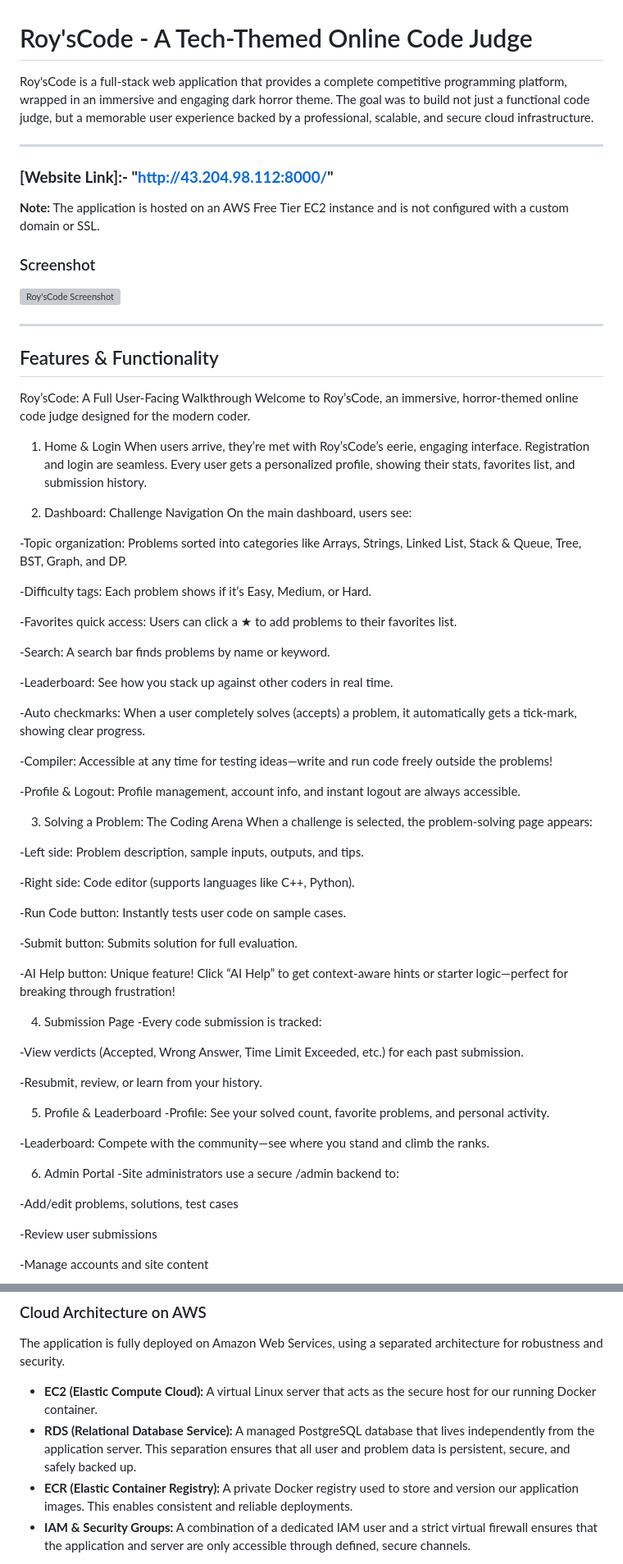
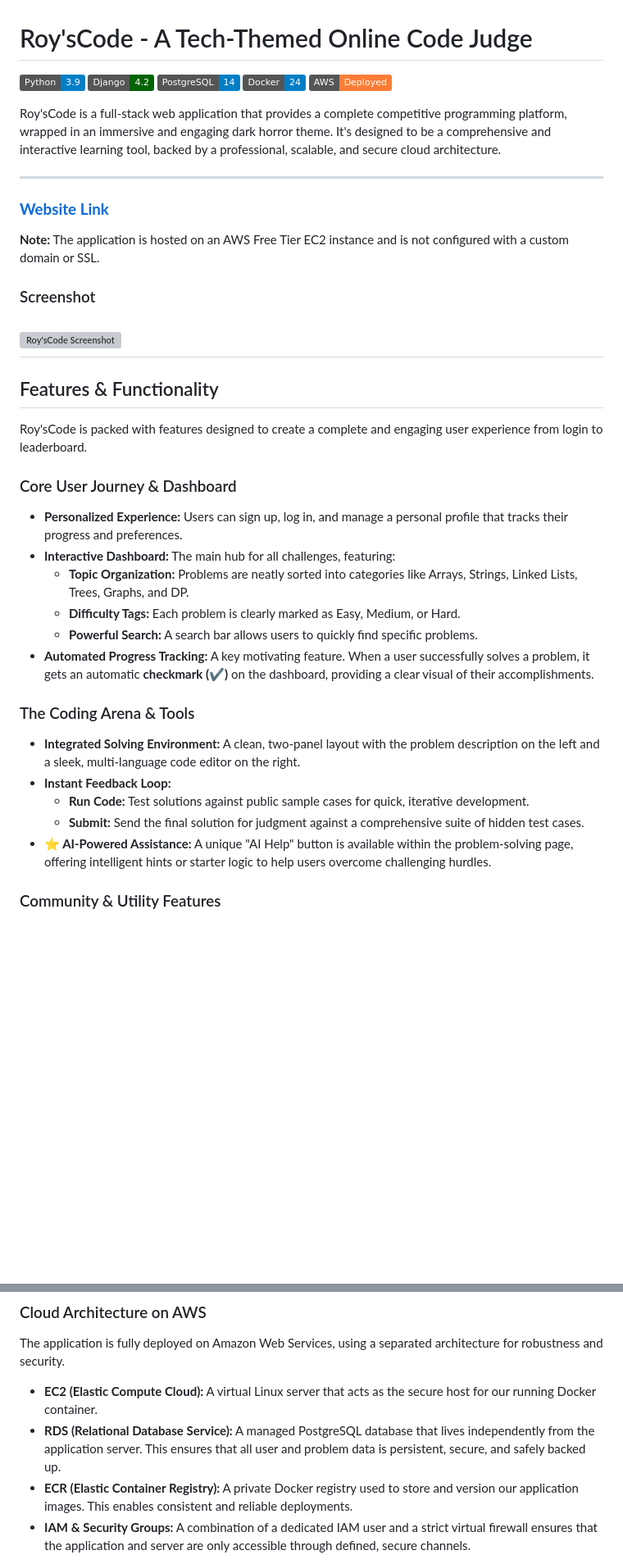
Before and after one commit to codedchaitanya/AlgoDev, a Markdown page: README.md, 2 parts joined by grey strips. Shown at 82% size. Drawn GitHub-style; badges without logos; blank space fills up the shorter version; grey boxes are pictures that could not be loaded.

```diff
--- a/README.md
+++ b/README.md
@@ -1,10 +1,16 @@
 # Roy'sCode - A Tech-Themed Online Code Judge
 
-Roy'sCode is a full-stack web application that provides a complete competitive programming platform, wrapped in an immersive and engaging dark horror theme. The goal was to build not just a functional code judge, but a memorable user experience backed by a professional, scalable, and secure cloud infrastructure.
+[![Python](https://img.shields.io/badge/Python-3.9-blue.svg)](https://www.python.org/)
+[![Django](https://img.shields.io/badge/Django-4.2-darkgreen.svg)](https://www.djangoproject.com/)
+[![PostgreSQL](https://img.shields.io/badge/PostgreSQL-14-blue.svg)](https://www.postgresql.org/)
+[![Docker](https://img.shields.io/badge/Docker-24-blue.svg?logo=docker)](https://www.docker.com/)
+[![AWS](https://img.shields.io/badge/AWS-Deployed-orange.svg?logo=amazon-aws)](https://aws.amazon.com/)
+
+Roy'sCode is a full-stack web application that provides a complete competitive programming platform, wrapped in an immersive and engaging dark horror theme. It's designed to be a comprehensive and interactive learning tool, backed by a professional, scalable, and secure cloud architecture.
 
 ---
 
-### **[Website Link]:- "http://43.204.98.112:8000/"**
+### **[Website Link](http://43.204.98.112:8000/)**
 
 **Note:** The application is hosted on an AWS Free Tier EC2 instance and is not configured with a custom domain or SSL.
 
@@ -14,65 +20,26 @@ Roy'sCode is a full-stack web application that provides a complete competitive p
 )
-
 ---
 
 ## Features & Functionality
 
-Roy’sCode: A Full User-Facing Walkthrough
-Welcome to Roy’sCode, an immersive, horror-themed online code judge designed for the modern coder.
+Roy'sCode is packed with features designed to create a complete and engaging user experience from login to leaderboard.
 
-1. Home & Login
-When users arrive, they’re met with Roy’sCode’s eerie, engaging interface. Registration and login are seamless. Every user gets a personalized profile, showing their stats, favorites list, and submission history.
+### Core User Journey & Dashboard
 
-2. Dashboard: Challenge Navigation
-On the main dashboard, users see:
+*   **Personalized Experience:** Users can sign up, log in, and manage a personal profile that tracks their progress and preferences.
+*   **Interactive Dashboard:** The main hub for all challenges, featuring:
+    -   **Topic Organization:** Problems are neatly sorted into categories like Arrays, Strings, Linked Lists, Trees, Graphs, and DP.
+    -   **Difficulty Tags:** Each problem is clearly marked as Easy, Medium, or Hard.
+    -   **Powerful Search:** A search bar allows users to quickly find specific problems.
+*   **Automated Progress Tracking:** A key motivating feature. When a user successfully solves a problem, it gets an automatic **checkmark (✔)** on the dashboard, providing a clear visual of their accomplishments.
 
--Topic organization: Problems sorted into categories like Arrays, Strings, Linked List, Stack & Queue, Tree, BST, Graph, and DP.
+### The Coding Arena & Tools
 
--Difficulty tags: Each problem shows if it’s Easy, Medium, or Hard.
+*   **Integrated Solving Environment:** A clean, two-panel layout with the problem description on the left and a sleek, multi-language code editor on the right.
+*   **Instant Feedback Loop:**
+    -   **Run Code:** Test solutions against public sample cases for quick, iterative development.
+    -   **Submit:** Send the final solution for judgment against a comprehensive suite of hidden test cases.
+*   **⭐ AI-Powered Assistance:** A unique "AI Help" button is available within the problem-solving page, offering intelligent hints or starter logic to help users overcome challenging hurdles.
 
--Favorites quick access: Users can click a ★ to add problems to their favorites list.
+### Community & Utility Features
 
--Search: A search bar finds problems by name or keyword.
-
--Leaderboard: See how you stack up against other coders in real time.
-
--Auto checkmarks: When a user completely solves (accepts) a problem, it automatically gets a tick-mark, showing clear progress.
-
--Compiler: Accessible at any time for testing ideas—write and run code freely outside the problems!
-
--Profile & Logout: Profile management, account info, and instant logout are always accessible.
-
-3. Solving a Problem: The Coding Arena
-When a challenge is selected, the problem-solving page appears:
-
--Left side: Problem description, sample inputs, outputs, and tips.
-
--Right side: Code editor (supports languages like C++, Python).
-
--Run Code button: Instantly tests user code on sample cases.
-
--Submit button: Submits solution for full evaluation.
-
--AI Help button: Unique feature! Click “AI Help” to get context-aware hints or starter logic—perfect for breaking through frustration!
-
-4. Submission Page
--Every code submission is tracked:
-
--View verdicts (Accepted, Wrong Answer, Time Limit Exceeded, etc.) for each past submission.
-
--Resubmit, review, or learn from your history.
-
-5. Profile & Leaderboard
--Profile: See your solved count, favorite problems, and personal activity.
-
--Leaderboard: Compete with the community—see where you stand and climb the ranks.
-
-6. Admin Portal
--Site administrators use a secure /admin backend to:
-
--Add/edit problems, solutions, test cases
-
--Review user submissions
-
--Manage accounts and site content
-
@@ -108,7 +64,7 @@ Roy'sCode is built on a modern, scalable technology stack, designed for performa
 The application is fully deployed on Amazon Web Services, using a separated architecture for robustness and security.
 
 -   **EC2 (Elastic Compute Cloud):** A virtual Linux server that acts as the secure host for our running Docker container.
--   **RDS (Relational Database Service):** A managed PostgreSQL database that lives independently from the application server. This separation ensures that all user and problem data is persistent, secure, and safely backed up.
+-   **RDS (Relational Database Service):** A managed PostgreSQL database that lives independently from the application server. This ensures that all user and problem data is persistent, secure, and safely backed up.
 -   **ECR (Elastic Container Registry):** A private Docker registry used to store and version our application images. This enables consistent and reliable deployments.
 -   **IAM & Security Groups:** A combination of a dedicated IAM user and a strict virtual firewall ensures that the application and server are only accessible through defined, secure channels.
 
```
Also changed, not shown: other parts of README.md (+5 -16 lines).
